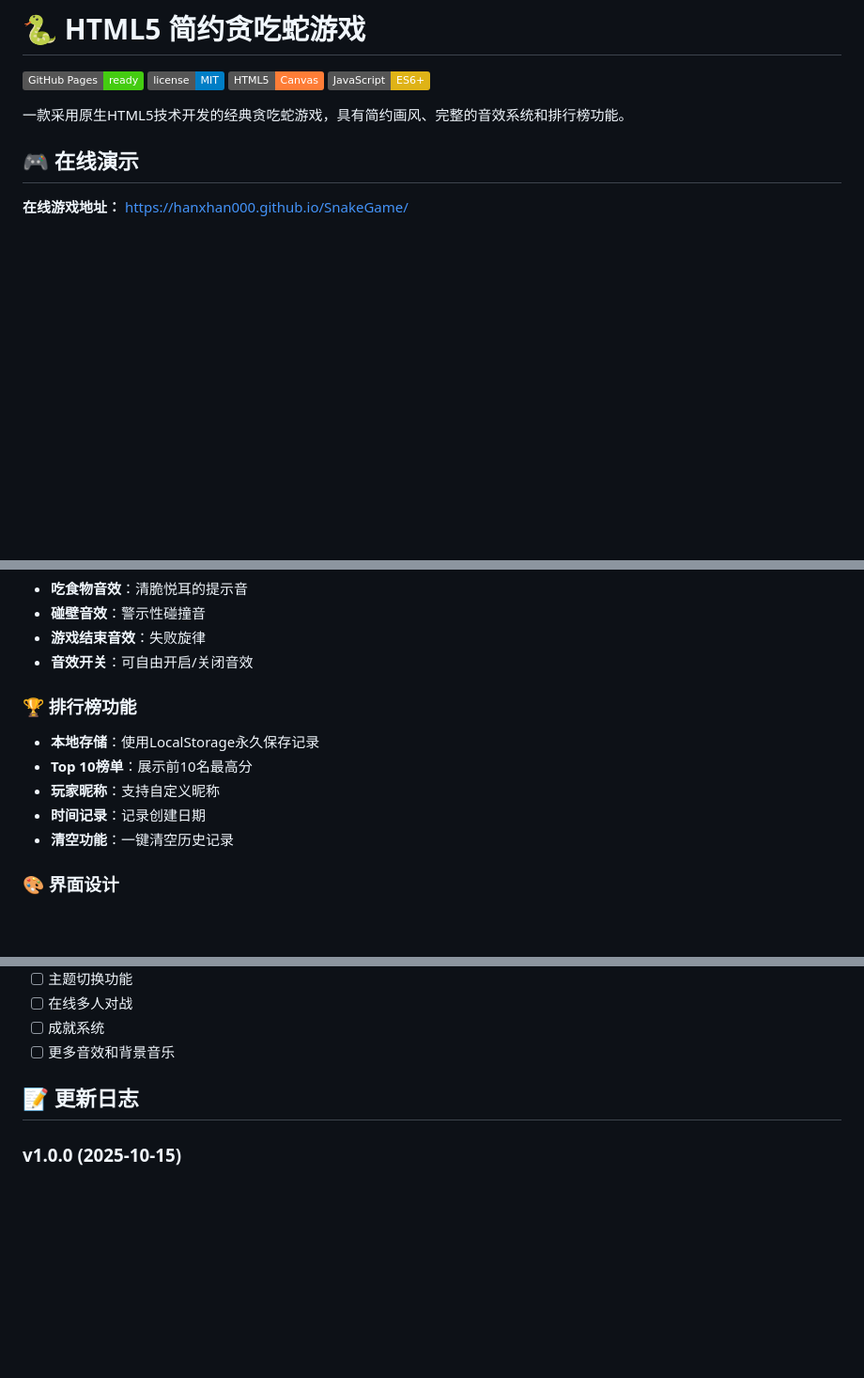
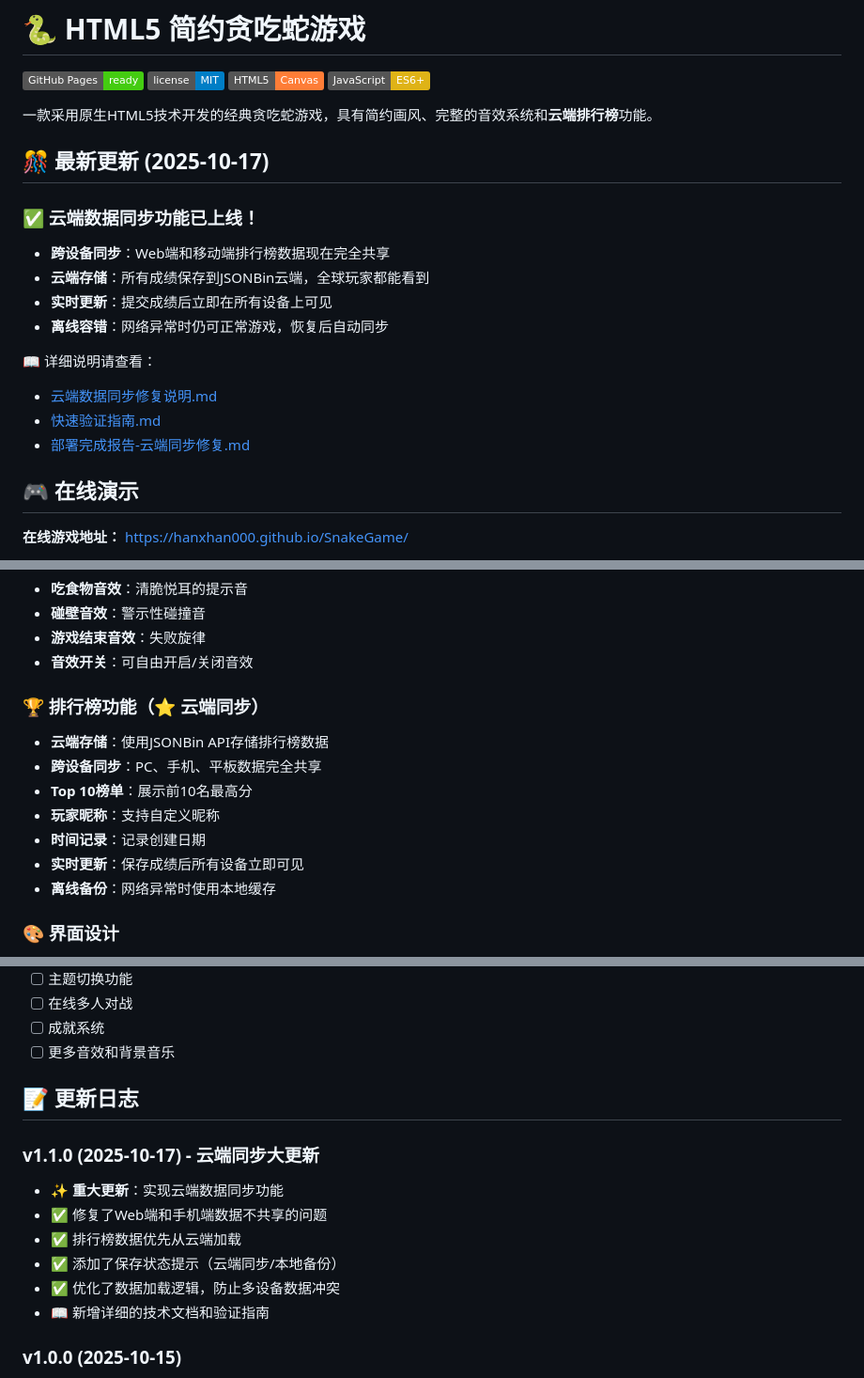
Before and after one commit to hanxhan000/SnakeGame, a Markdown page: README.md, 3 parts joined by grey strips. Shown at 94% size. GitHub-like rendering; badges without logos; blank space fills up the shorter version.

Commit message:
更新README - 添加云端同步功能说明

```diff
--- a/README.md
+++ b/README.md
@@ -5,7 +5,20 @@
 ![HTML5](https://img.shields.io/badge/HTML5-Canvas-orange)
 ![JavaScript](https://img.shields.io/badge/JavaScript-ES6+-yellow)
 
-一款采用原生HTML5技术开发的经典贪吃蛇游戏，具有简约画风、完整的音效系统和排行榜功能。
+一款采用原生HTML5技术开发的经典贪吃蛇游戏，具有简约画风、完整的音效系统和**云端排行榜**功能。
+
+## 🎊 最新更新 (2025-10-17)
+
+### ✅ 云端数据同步功能已上线！
+- **跨设备同步**：Web端和移动端排行榜数据现在完全共享
+- **云端存储**：所有成绩保存到JSONBin云端，全球玩家都能看到
+- **实时更新**：提交成绩后立即在所有设备上可见
+- **离线容错**：网络异常时仍可正常游戏，恢复后自动同步
+
+📖 详细说明请查看：
+- [云端数据同步修复说明.md](云端数据同步修复说明.md)
+- [快速验证指南.md](快速验证指南.md)
+- [部署完成报告-云端同步修复.md](部署完成报告-云端同步修复.md)
 
 ## 🎮 在线演示
 
@@ -30,12 +43,14 @@
 - **游戏结束音效**：失败旋律
 - **音效开关**：可自由开启/关闭音效
 
-### 🏆 排行榜功能
-- **本地存储**：使用LocalStorage永久保存记录
+### 🏆 排行榜功能（⭐ 云端同步）
+- **云端存储**：使用JSONBin API存储排行榜数据
+- **跨设备同步**：PC、手机、平板数据完全共享
 - **Top 10榜单**：展示前10名最高分
 - **玩家昵称**：支持自定义昵称
 - **时间记录**：记录创建日期
-- **清空功能**：一键清空历史记录
+- **实时更新**：保存成绩后所有设备立即可见
+- **离线备份**：网络异常时使用本地缓存
 
 ### 🎨 界面设计
 - **简约画风**：清新的配色方案
@@ -213,6 +228,14 @@ this.score += 10;  // 每吃一个食物的分数
 
 ## 📝 更新日志
 
+### v1.1.0 (2025-10-17) - 云端同步大更新
+- ✨ **重大更新**：实现云端数据同步功能
+- ✅ 修复了Web端和手机端数据不共享的问题
+- ✅ 排行榜数据优先从云端加载
+- ✅ 添加了保存状态提示（云端同步/本地备份）
+- ✅ 优化了数据加载逻辑，防止多设备数据冲突
+- 📖 新增详细的技术文档和验证指南
+
 ### v1.0.0 (2025-10-15)
 - ✨ 初始版本发布
 - ✅ 实现核心游戏功能
```
